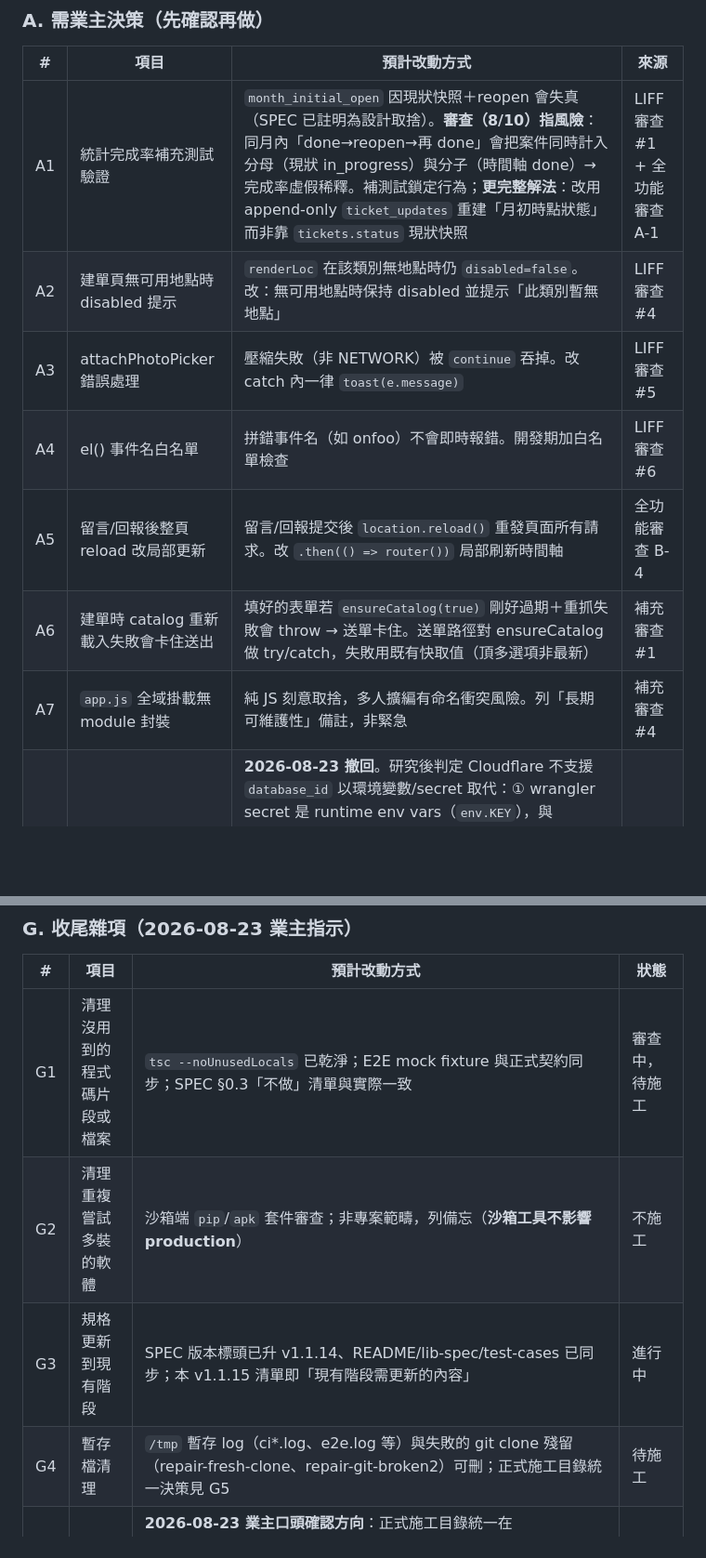
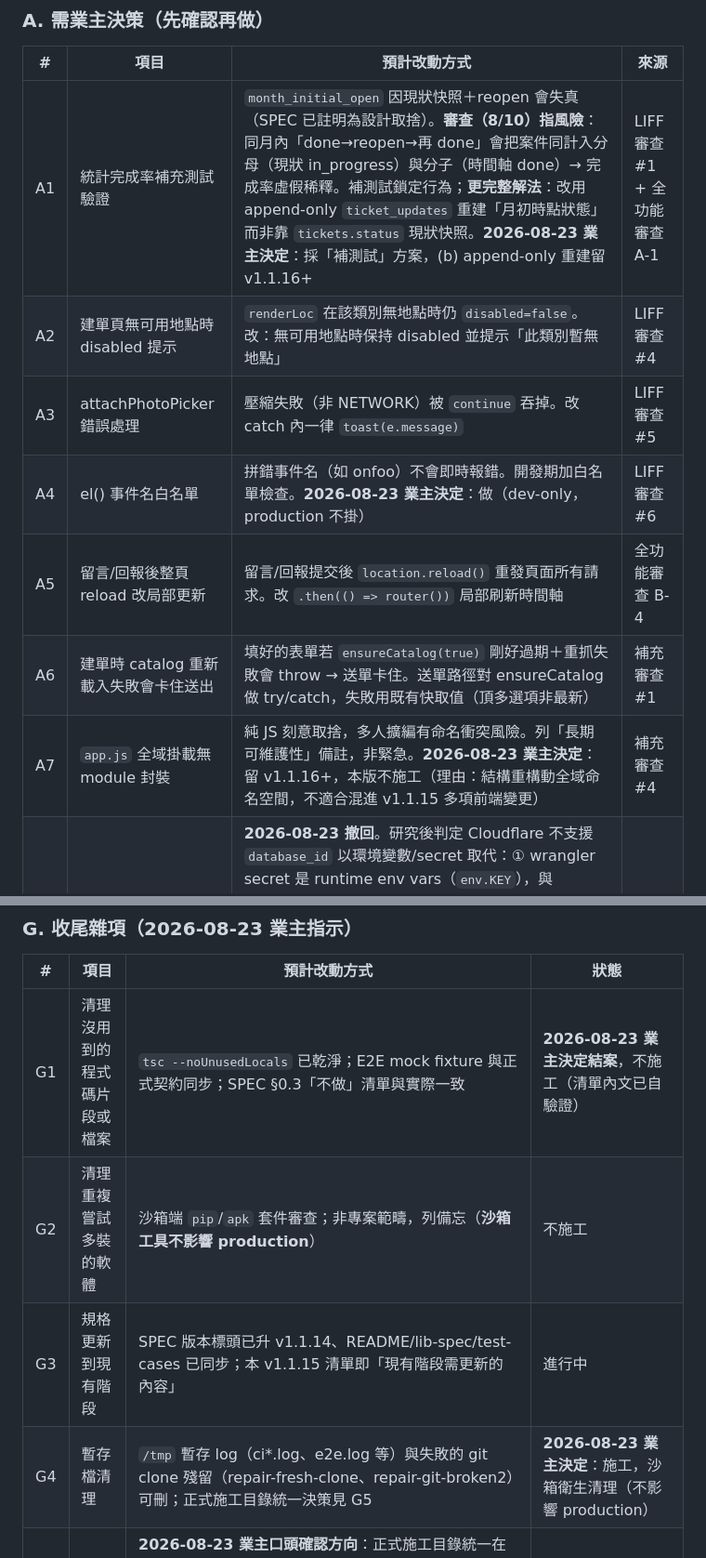
Before and after one commit to asdf80730/repair0818, a Markdown page: docs/v1.1.15-變更需求清單.md, 2 parts joined by grey strips. Shown at 93% size. Rendered like a GitHub page; blank space fills up the shorter version.

```diff
--- a/docs/v1.1.15-變更需求清單.md
+++ b/docs/v1.1.15-變更需求清單.md
@@ -13,13 +13,13 @@
 
 | # | 項目 | 預計改動方式 | 來源 |
 |---|---|---|---|
-| A1 | 統計完成率補充測試驗證 | `month_initial_open` 因現狀快照＋reopen 會失真（SPEC 已註明為設計取捨）。**審查（8/10）指風險**：同月內「done→reopen→再 done」會把案件同時計入分母（現狀 in_progress）與分子（時間軸 done）→ 完成率虛假稀釋。補測試鎖定行為；**更完整解法**：改用 append-only `ticket_updates` 重建「月初時點狀態」而非靠 `tickets.status` 現狀快照 | LIFF 審查 #1 + 全功能審查 A-1 |
+| A1 | 統計完成率補充測試驗證 | `month_initial_open` 因現狀快照＋reopen 會失真（SPEC 已註明為設計取捨）。**審查（8/10）指風險**：同月內「done→reopen→再 done」會把案件同計入分母（現狀 in_progress）與分子（時間軸 done）→ 完成率虛假稀釋。補測試鎖定行為；**更完整解法**：改用 append-only `ticket_updates` 重建「月初時點狀態」而非靠 `tickets.status` 現狀快照。**2026-08-23 業主決定**：採「補測試」方案，(b) append-only 重建留 v1.1.16+ | LIFF 審查 #1 + 全功能審查 A-1 |
 | A2 | 建單頁無可用地點時 disabled 提示 | `renderLoc` 在該類別無地點時仍 `disabled=false`。改：無可用地點時保持 disabled 並提示「此類別暫無地點」 | LIFF 審查 #4 |
 | A3 | attachPhotoPicker 錯誤處理 | 壓縮失敗（非 NETWORK）被 `continue` 吞掉。改 catch 內一律 `toast(e.message)` | LIFF 審查 #5 |
-| A4 | el() 事件名白名單 | 拼錯事件名（如 onfoo）不會即時報錯。開發期加白名單檢查 | LIFF 審查 #6 |
+| A4 | el() 事件名白名單 | 拼錯事件名（如 onfoo）不會即時報錯。開發期加白名單檢查。**2026-08-23 業主決定**：做（dev-only，production 不掛） | LIFF 審查 #6 |
 | A5 | 留言/回報後整頁 reload 改局部更新 | 留言/回報提交後 `location.reload()` 重發頁面所有請求。改 `.then(() => router())` 局部刷新時間軸 | 全功能審查 B-4 |
 | A6 | 建單時 catalog 重新載入失敗會卡住送出 | 填好的表單若 `ensureCatalog(true)` 剛好過期＋重抓失敗會 throw → 送單卡住。送單路徑對 ensureCatalog 做 try/catch，失敗用既有快取值（頂多選項非最新） | 補充審查 #1 |
-| A7 | `app.js` 全域掛載無 module 封裝 | 純 JS 刻意取捨，多人擴編有命名衝突風險。列「長期可維護性」備註，非緊急 | 補充審查 #4 |
+| A7 | `app.js` 全域掛載無 module 封裝 | 純 JS 刻意取捨，多人擴編有命名衝突風險。列「長期可維護性」備註，非緊急。**2026-08-23 業主決定**：留 v1.1.16+，本版不施工（理由：結構重構動全域命名空間，不適合混進 v1.1.15 多項前端變更） | 補充審查 #4 |
 | A8 | ~~`wrangler.toml` 的 `database_id` 寫死~~ | **2026-08-23 撤回**。研究後判定 Cloudflare 不支援 `database_id` 以環境變數/secret 取代：① wrangler secret 是 runtime env vars（`env.KEY`），與 `database_id` 那種 build-time binding 不同層；② `[[d1_databases]]` 的 `database_id` 是 schema 必填欄位（wrangler 4.123 cli.js:54202 強制檢查），無 `process.env`/`envsubst` 取代機制；③ 自動 provisioning（不寫 id）會建新 D1、不是取代既有；④ Cloudflare 社群 MVP（WalshyMVP）官方立場：「The DB ID is not a secret, you should just add to the wrangler config.」實際洩漏面已被 schema/migrations/SPEC 全公開包圍，撤回此項。**替代建議**（業主決定後可納 v1.1.16）：若目的是保護 production ID，改從其他真敏感欄位下手（如 `LINE_CHANNEL_ID` 改 secret、`JWT_SECRET` 走 Pages secret 而非 vars）。 | 補充審查 #6 |
 
 ### B. 需維運作業（非改碼）
@@ -523,10 +523,10 @@ export function render(template, ctx) { /* ... */ }
 
 | # | 項目 | 預計改動方式 | 狀態 |
 |---|---|---|---|
-| G1 | 清理沒用到的程式碼片段或檔案 | `tsc --noUnusedLocals` 已乾淨；E2E mock fixture 與正式契約同步；SPEC §0.3「不做」清單與實際一致 | 審查中，待施工 |
+| G1 | 清理沒用到的程式碼片段或檔案 | `tsc --noUnusedLocals` 已乾淨；E2E mock fixture 與正式契約同步；SPEC §0.3「不做」清單與實際一致 | **2026-08-23 業主決定結案**，不施工（清單內文已自驗證） |
 | G2 | 清理重複嘗試多裝的軟體 | 沙箱端 `pip`/`apk` 套件審查；非專案範疇，列備忘（**沙箱工具不影響 production**） | 不施工 |
 | G3 | 規格更新到現有階段 | SPEC 版本標頭已升 v1.1.14、README/lib-spec/test-cases 已同步；本 v1.1.15 清單即「現有階段需更新的內容」 | 進行中 |
-| G4 | 暫存檔清理 | `/tmp` 暫存 log（ci*.log、e2e.log 等）與失敗的 git clone 殘留（repair-fresh-clone、repair-git-broken2）可刪；正式施工目錄統一決策見 G5 | 待施工 |
+| G4 | 暫存檔清理 | `/tmp` 暫存 log（ci*.log、e2e.log 等）與失敗的 git clone 殘留（repair-fresh-clone、repair-git-broken2）可刪；正式施工目錄統一決策見 G5 | **2026-08-23 業主決定**：施工，沙箱衛生清理（不影響 production） |
 | G5 | 正式施工目錄統一 | **2026-08-23 業主口頭確認方向**：正式施工目錄統一在 `workspace/repair-system/`，其他 `/tmp` 下的 clone 清掉。踩雷紀錄：workspace 下的 `.git` 會被 Minis l2s 同步層鎖死，`--separate-git-dir` 仍會被鎖；**本日實際體驗**=.git/pack 從未 hydrate（`git fetch` 解開）。方案 C（完工快照同步）留作備援；目前 git 實體即在 workspace/repair-system/.git/，工作區與 git 同步，無需 snapshot。 | 已落地 |
 | G6 | 變更報告歸檔 | v1.1.15 全部施工完成後，`docs/v1.1.15-變更需求清單.md` 移入 `docs/archive/v1.1.15-變更需求報告.md`。**不在當下歸檔**——業主剛批准計畫還沒施工，動歸檔會把計畫連同活清單一起搬走，違反慣例（參考 v1.1.14 流程） | 完工後執行 |
 
```
Also changed, not shown: other parts of docs/v1.1.15-變更需求清單.md (+4 -4 lines).
